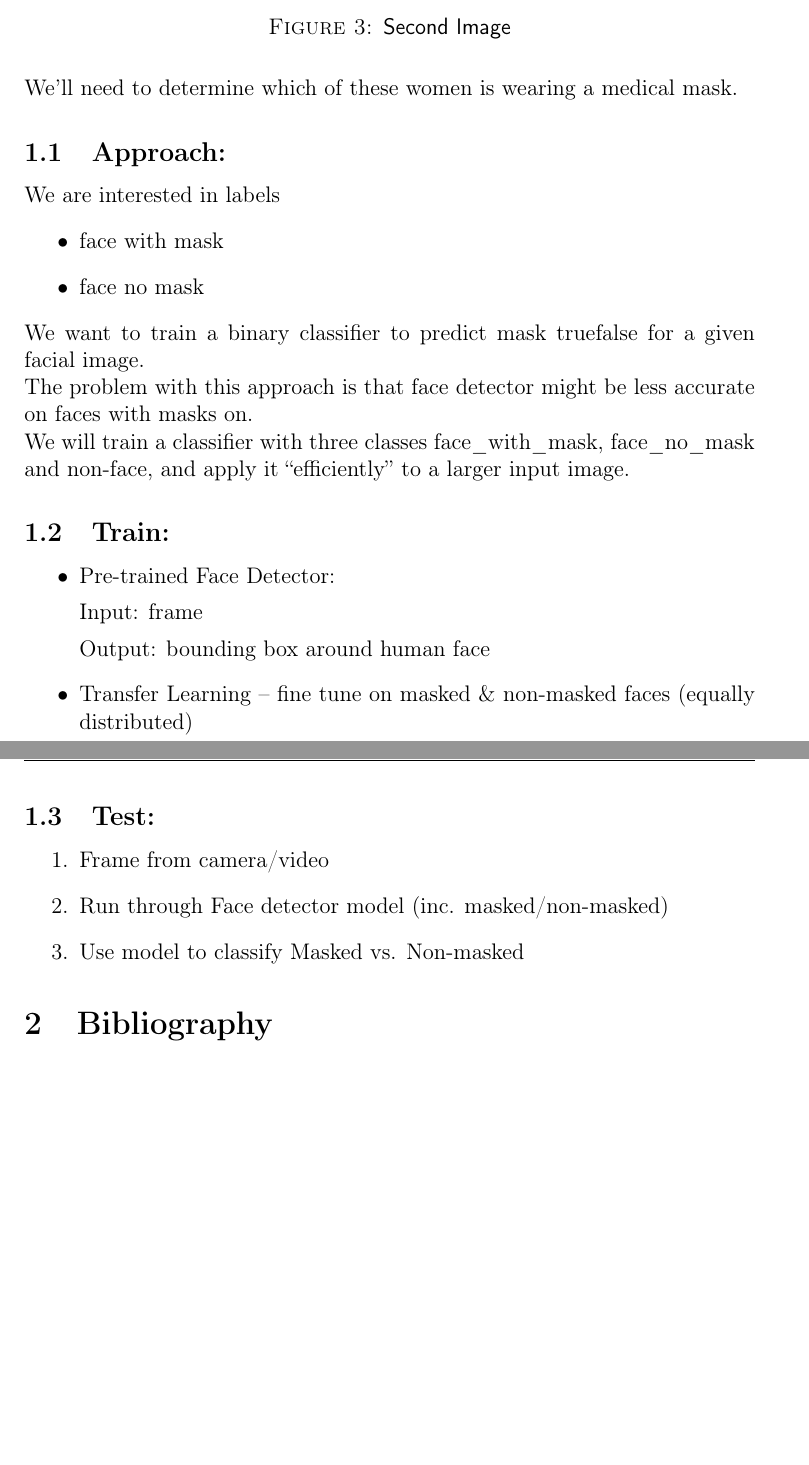
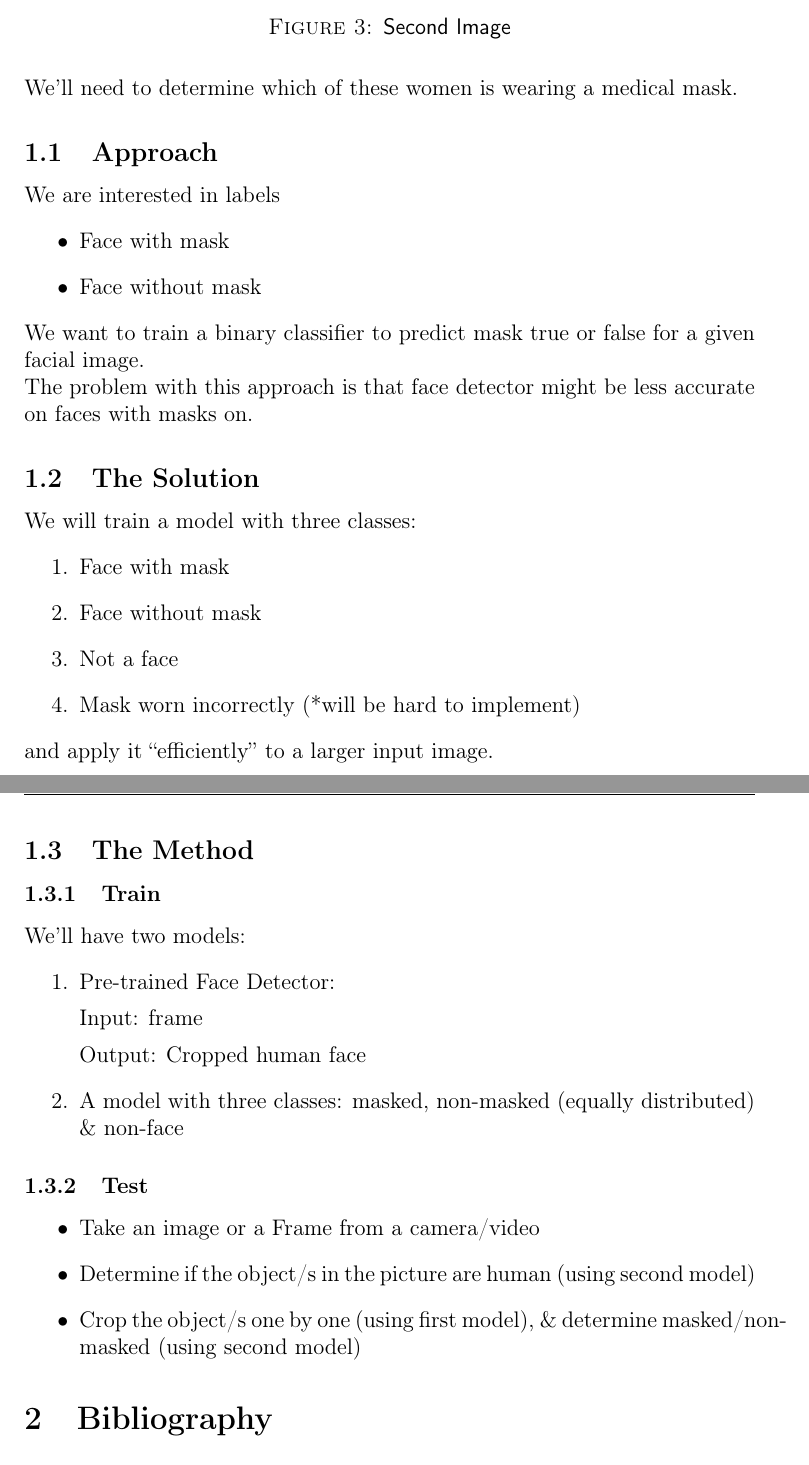
Before and after one commit to amird1234/FaceMaskDetection, a LaTeX document (doc/main.tex, which reads doc/sections/description.tex): two parts of pages 3 and 4 of 4, joined at a grey line, cut so that both start at the same text, the shorter picture padded with empty space. Compiled offline with pdfLaTeX.

Commit message:
Close the proposal Doc
Signed-off-by: Amir Dahan <amird1234@gmail.com>

```diff
--- a/doc/sections/description.tex
+++ b/doc/sections/description.tex
@@ -23,36 +23,45 @@ In this project, the goal is to label all faces in the given image as mask/no ma
 
 We'll need to determine which of these women is wearing a medical mask.
 
-\subsection{Approach:}
+\subsection{Approach}
 We are interested in labels
 \begin{itemize}
-    \item face with mask
-    \item face no mask
+    \item Face with mask
+    \item Face without mask
 \end{itemize}
 
-We want to train a binary classifier to predict mask true\/false for a given facial image.
+We want to train a binary classifier to predict mask true or false for a given facial image.
 
 
 The problem with this approach is that face detector might be less accurate on faces with masks on.
 
+\subsection{The Solution}
+We will train a model with three classes:
+\begin{enumerate}
+    \item Face with mask
+    \item Face without mask
+    \item Not a face
+    \item Mask worn incorrectly (*will be hard to implement)
+\end{enumerate}
 
-We will train a classifier with three classes face\_with\_mask, face\_no\_mask and non-face, and apply it “efficiently” to a larger input image.
+and apply it “efficiently” to a larger input image.
 
-
-\subsection{Train:}
-\begin{itemize}
+\subsection{The Method}
+\subsubsection{Train}
+We'll have two models:
+\begin{enumerate}
     \item Pre-trained Face Detector:
 
         Input: frame
 
-	    Output: bounding box around human face
-    \item Transfer Learning – fine tune on masked \& non-masked faces (equally distributed)
-\end{itemize}
+	    Output: Cropped human face
+    \item A model with three classes: masked, non-masked (equally distributed) \& non-face
+\end{enumerate}
 
 
-\subsection{Test:}
-\begin{enumerate}
-    \item Frame from camera/video
-    \item Run through Face detector model (inc. masked/non-masked)
-    \item Use model to classify Masked  vs. Non-masked
-\end{enumerate}
+\subsubsection{Test}
+\begin{itemize}
+    \item Take an image or a Frame from a camera/video
+    \item Determine if the object/s in the picture are human (using second model)
+    \item Crop the object/s one by one (using first model), \& determine masked/non-masked (using second model)
+\end{itemize}
```
Also changed, not shown: doc/main.tex (+1 -1 lines), out/main.pdf, doc/sections/description.tex (2 more changed lines), 4 other files.
